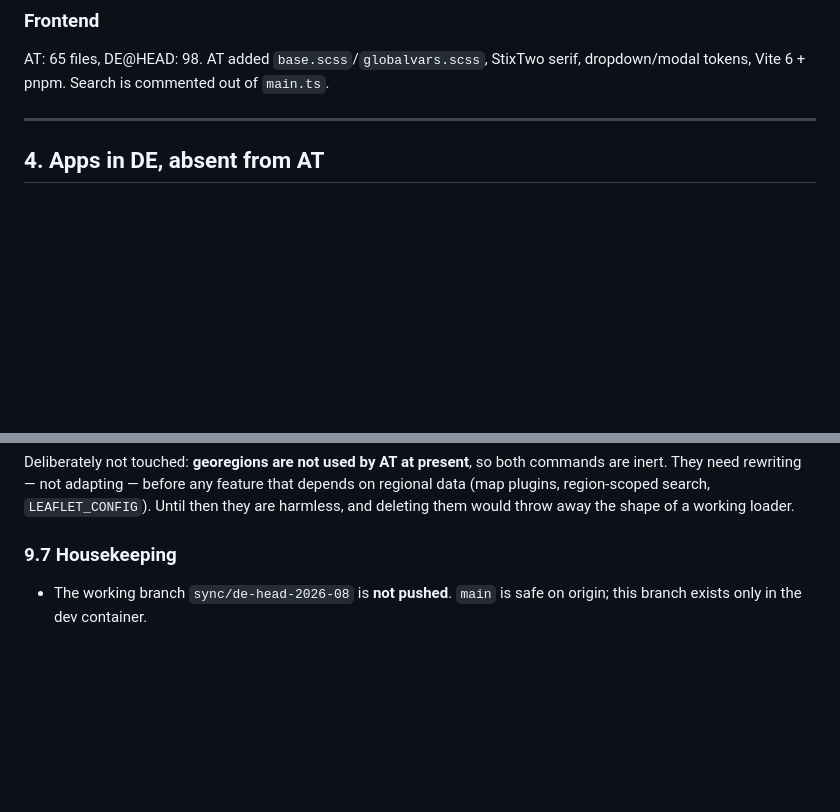
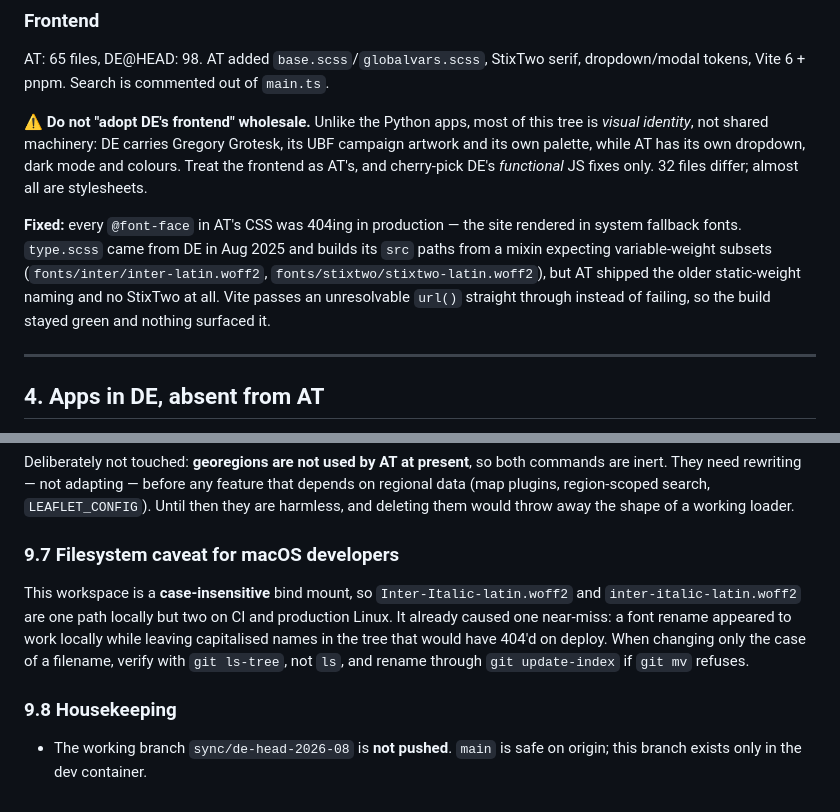
Before and after one commit to fin/fragdenstaat_at, a Markdown page: MERGE_PLAN.md, 2 parts joined by grey strips. GitHub-like rendering; blank space fills up the shorter version.

Commit message:
Record the frontend font fix and the case-insensitivity caveat
Co-Authored-By: Claude Opus 5 <noreply@anthropic.com>

```diff
--- a/MERGE_PLAN.md
+++ b/MERGE_PLAN.md
@@ -235,6 +235,20 @@ identical to DE's, which is wrong in both directions; removed.
 
 AT: 65 files, DE@HEAD: 98. AT added `base.scss`/`globalvars.scss`, StixTwo serif,
 dropdown/modal tokens, Vite 6 + pnpm. Search is commented out of `main.ts`.
+
+⚠️ **Do not "adopt DE's frontend" wholesale.** Unlike the Python apps, most of
+this tree is *visual identity*, not shared machinery: DE carries Gregory Grotesk,
+its UBF campaign artwork and its own palette, while AT has its own dropdown, dark
+mode and colours. Treat the frontend as AT's, and cherry-pick DE's *functional* JS
+fixes only. 32 files differ; almost all are stylesheets.
+
+**Fixed:** every `@font-face` in AT's CSS was 404ing in production — the site
+rendered in system fallback fonts. `type.scss` came from DE in Aug 2025 and builds
+its `src` paths from a mixin expecting variable-weight subsets
+(`fonts/inter/inter-latin.woff2`, `fonts/stixtwo/stixtwo-latin.woff2`), but AT
+shipped the older static-weight naming and no StixTwo at all. Vite passes an
+unresolvable `url()` straight through instead of failing, so the build stayed
+green and nothing surfaced it.
 
 ---
 
@@ -579,7 +593,16 @@ depends on regional data (map plugins, region-scoped search, `LEAFLET_CONFIG`).
 Until then they are harmless, and deleting them would throw away the shape of a
 working loader.
 
-### 9.7 Housekeeping
+### 9.7 Filesystem caveat for macOS developers
+
+This workspace is a **case-insensitive** bind mount, so `Inter-Italic-latin.woff2`
+and `inter-italic-latin.woff2` are one path locally but two on CI and production
+Linux. It already caused one near-miss: a font rename appeared to work locally
+while leaving capitalised names in the tree that would have 404'd on deploy. When
+changing only the case of a filename, verify with `git ls-tree`, not `ls`, and
+rename through `git update-index` if `git mv` refuses.
+
+### 9.8 Housekeeping
 
 - The working branch `sync/de-head-2026-08` is **not pushed**. `main` is safe on
   origin; this branch exists only in the dev container.
```
